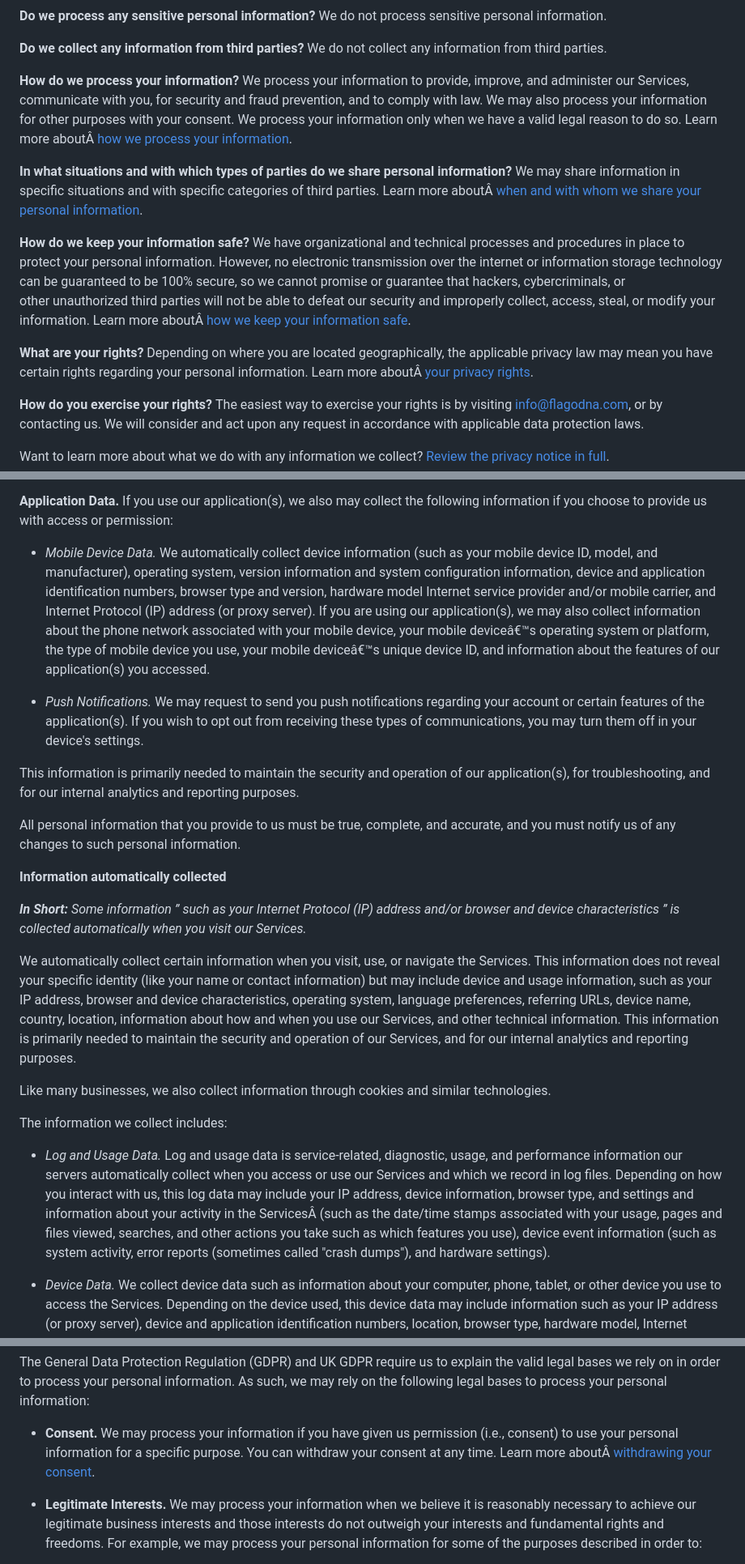
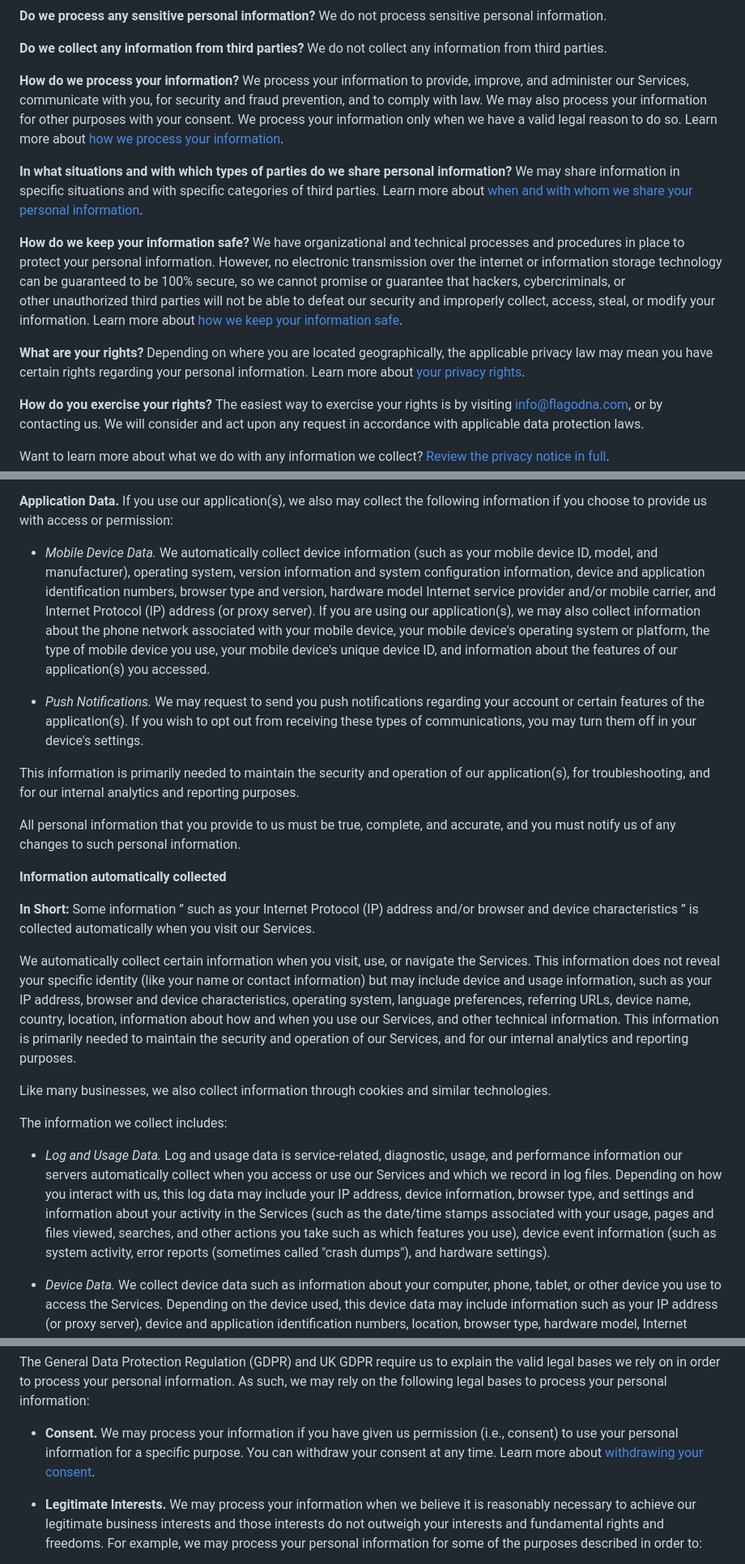
Before and after one commit to Flagodna-Developer/term, a Markdown page: mtaone/privacy.md, 3 parts joined by grey strips. Shown at 81% size. Rendered like a GitHub page.

```diff
--- a/mtaone/privacy.md
+++ b/mtaone/privacy.md
@@ -34,19 +34,19 @@ This privacy notice for PT Flagodna Developer Labs ("**we**," "**us**," or "**
 
 
 
-**How do we process your information?** We process your information to provide, improve, and administer our Services, communicate with you, for security and fraud prevention, and to comply with law. We may also process your information for other purposes with your consent. We process your information only when we have a valid legal reason to do so. Learn more aboutÂ [how we process your information](https://app.onecompiler.com/42euyjzqu_42f4frzu2/#infouse).
+**How do we process your information?** We process your information to provide, improve, and administer our Services, communicate with you, for security and fraud prevention, and to comply with law. We may also process your information for other purposes with your consent. We process your information only when we have a valid legal reason to do so. Learn more about [how we process your information](https://app.onecompiler.com/42euyjzqu_42f4frzu2/#infouse).
 
 
 
-**In what situations and with which types of parties do we share personal information?** We may share information in specific situations and with specific categories of third parties. Learn more aboutÂ [when and with whom we share your personal information](https://app.onecompiler.com/42euyjzqu_42f4frzu2/#whoshare).
+**In what situations and with which types of parties do we share personal information?** We may share information in specific situations and with specific categories of third parties. Learn more about [when and with whom we share your personal information](https://app.onecompiler.com/42euyjzqu_42f4frzu2/#whoshare).
 
 
 
-**How do we keep your information safe?** We have organizational and technical processes and procedures in place to protect your personal information. However, no electronic transmission over the internet or information storage technology can be guaranteed to be 100% secure, so we cannot promise or guarantee that hackers, cybercriminals, or other unauthorized third parties will not be able to defeat our security and improperly collect, access, steal, or modify your information. Learn more aboutÂ [how we keep your information safe](https://app.onecompiler.com/42euyjzqu_42f4frzu2/#infosafe).
+**How do we keep your information safe?** We have organizational and technical processes and procedures in place to protect your personal information. However, no electronic transmission over the internet or information storage technology can be guaranteed to be 100% secure, so we cannot promise or guarantee that hackers, cybercriminals, or other unauthorized third parties will not be able to defeat our security and improperly collect, access, steal, or modify your information. Learn more about [how we keep your information safe](https://app.onecompiler.com/42euyjzqu_42f4frzu2/#infosafe).
 
 
 
-**What are your rights?** Depending on where you are located geographically, the applicable privacy law may mean you have certain rights regarding your personal information. Learn more aboutÂ [your privacy rights](https://app.onecompiler.com/42euyjzqu_42f4frzu2/#privacyrights).
+**What are your rights?** Depending on where you are located geographically, the applicable privacy law may mean you have certain rights regarding your personal information. Learn more about [your privacy rights](https://app.onecompiler.com/42euyjzqu_42f4frzu2/#privacyrights).
 
 
 
@@ -136,7 +136,7 @@ We collect personal information that you voluntarily provide to us when you reg
 
 **Application Data.** If you use our application(s), we also may collect the following information if you choose to provide us with access or permission:
 
-- _Mobile Device Data._ We automatically collect device information (such as your mobile device ID, model, and manufacturer), operating system, version information and system configuration information, device and application identification numbers, browser type and version, hardware model Internet service provider and/or mobile carrier, and Internet Protocol (IP) address (or proxy server). If you are using our application(s), we may also collect information about the phone network associated with your mobile device, your mobile deviceâ€™s operating system or platform, the type of mobile device you use, your mobile deviceâ€™s unique device ID, and information about the features of our application(s) you accessed.
+- _Mobile Device Data._ We automatically collect device information (such as your mobile device ID, model, and manufacturer), operating system, version information and system configuration information, device and application identification numbers, browser type and version, hardware model Internet service provider and/or mobile carrier, and Internet Protocol (IP) address (or proxy server). If you are using our application(s), we may also collect information about the phone network associated with your mobile device, your mobile device's operating system or platform, the type of mobile device you use, your mobile device's unique device ID, and information about the features of our application(s) you accessed.
 
 - _Push Notifications._ We may request to send you push notifications regarding your account or certain features of the application(s). If you wish to opt out from receiving these types of communications, you may turn them off in your device's settings.
 
@@ -151,7 +151,7 @@ All personal information that you provide to us must be true, complete, and accu
 **Information automatically collected**
 
 
-**_In Short:_** _Some information ” such as your Internet Protocol (IP) address and/or browser and device characteristics ” is collected automatically when you visit our Services._
+**In Short:** Some information ” such as your Internet Protocol (IP) address and/or browser and device characteristics ” is collected automatically when you visit our Services.
 
 
 
@@ -165,7 +165,7 @@ Like many businesses, we also collect information through cookies and similar te
 
 The information we collect includes:
 
-- _Log and Usage Data._ Log and usage data is service-related, diagnostic, usage, and performance information our servers automatically collect when you access or use our Services and which we record in log files. Depending on how you interact with us, this log data may include your IP address, device information, browser type, and settings and information about your activity in the ServicesÂ (such as the date/time stamps associated with your usage, pages and files viewed, searches, and other actions you take such as which features you use), device event information (such as system activity, error reports (sometimes called "crash dumps"), and hardware settings).
+- _Log and Usage Data._ Log and usage data is service-related, diagnostic, usage, and performance information our servers automatically collect when you access or use our Services and which we record in log files. Depending on how you interact with us, this log data may include your IP address, device information, browser type, and settings and information about your activity in the Services (such as the date/time stamps associated with your usage, pages and files viewed, searches, and other actions you take such as which features you use), device event information (such as system activity, error reports (sometimes called "crash dumps"), and hardware settings).
 
 - _Device Data._ We collect device data such as information about your computer, phone, tablet, or other device you use to access the Services. Depending on the device used, this device data may include information such as your IP address (or proxy server), device and application identification numbers, location, browser type, hardware model, Internet service provider and/or mobile carrier, operating system, and system configuration information.
 
@@ -205,7 +205,7 @@ The information we collect includes:
 
 The General Data Protection Regulation (GDPR) and UK GDPR require us to explain the valid legal bases we rely on in order to process your personal information. As such, we may rely on the following legal bases to process your personal information:
 
-- **Consent.** We may process your information if you have given us permission (i.e., consent) to use your personal information for a specific purpose. You can withdraw your consent at any time. Learn more aboutÂ [withdrawing your consent](https://app.onecompiler.com/42euyjzqu_42f4frzu2/#withdrawconsent).
+- **Consent.** We may process your information if you have given us permission (i.e., consent) to use your personal information for a specific purpose. You can withdraw your consent at any time. Learn more about [withdrawing your consent](https://app.onecompiler.com/42euyjzqu_42f4frzu2/#withdrawconsent).
 
 - **Legitimate Interests.** We may process your information when we believe it is reasonably necessary to achieve our legitimate business interests and those interests do not outweigh your interests and fundamental rights and freedoms. For example, we may process your personal information for some of the purposes described in order to:
 
```
Also changed, not shown: other parts of mtaone/privacy.md (+5 -5 lines).
